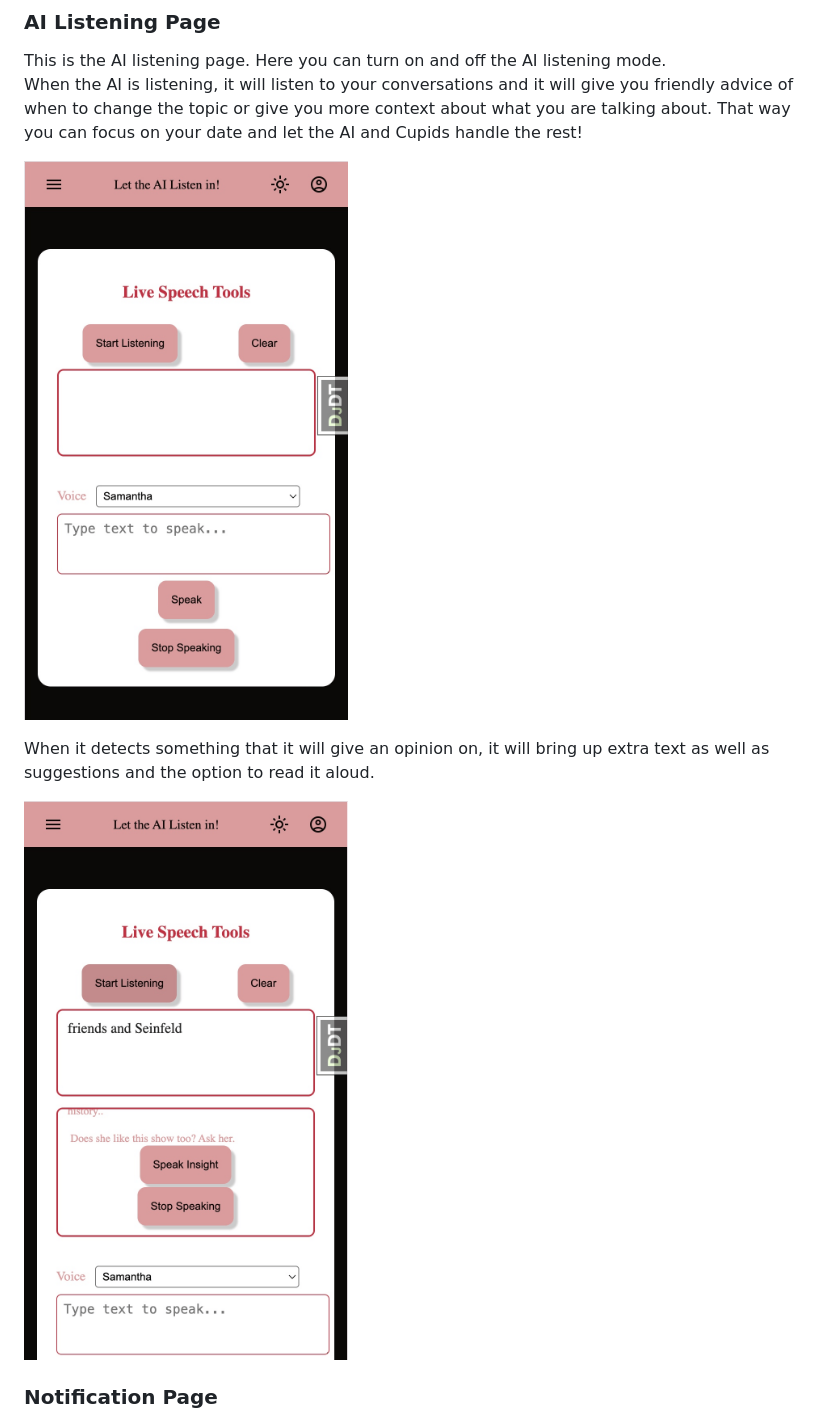
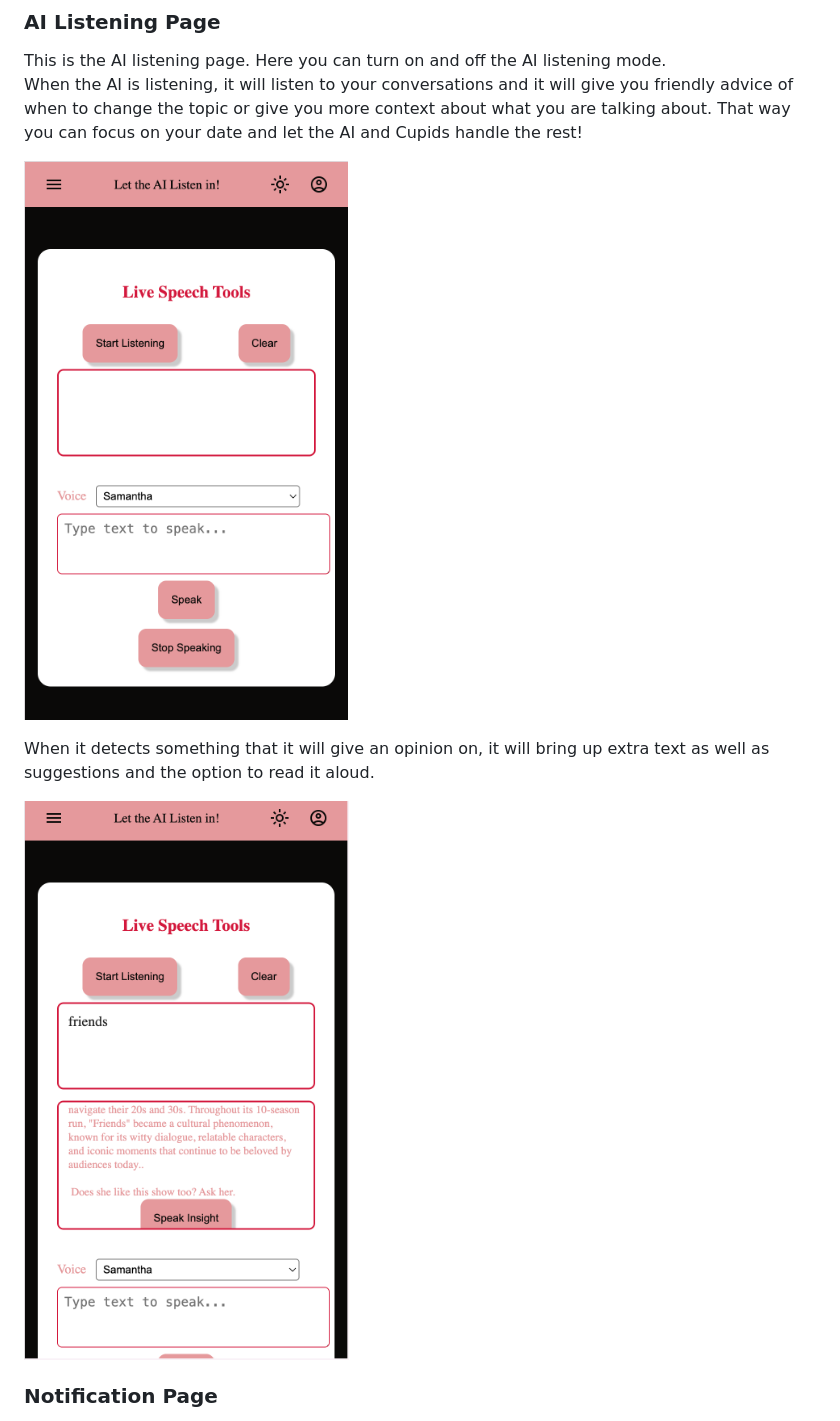
Before and after one commit to quality-liquid/cupid_code, a Markdown page: Documentation/Manual/dater_manual.md, the part around the change printed below. Rendered like a GitHub page; pictures changed too: Documentation/Manual/dater_images/AIListen1.png (deleted), Documentation/Manual/dater_images/AIListen2.png (deleted), Documentation/Manual/dater_images/AIListenUpdated.png (added).

Commit message:
now it has the images

```diff
--- a/Documentation/Manual/dater_manual.md
+++ b/Documentation/Manual/dater_manual.md
@@ -87,11 +87,11 @@ Here you can turn on and off the AI listening mode.
 When the AI is listening, it will listen to your conversations and it will give you friendly advice of when to change the topic or give you more context about what you are talking about.
 That way you can focus on your date and let the AI and Cupids handle the rest!
 
-![Listen](dater_images/AIListen1.png)
+![Listen](dater_images/AIListenUpdated.png)
 
 When it detects something that it will give an opinion on, it will bring up extra text as well as suggestions and the option to read it aloud.
 
-![Listen](dater_images/AIListen2.png)
+![Listen](dater_images/AIListenUpdated2.png)
 
 ### Notification Page
 
```
Also changed, not shown: other parts of Documentation/Manual/dater_manual.md (+1 -1 lines), Documentation/Manual/dater_images/NotifCenter.png (added), Documentation/Manual/dater_images/Notification_Page.png (deleted).
